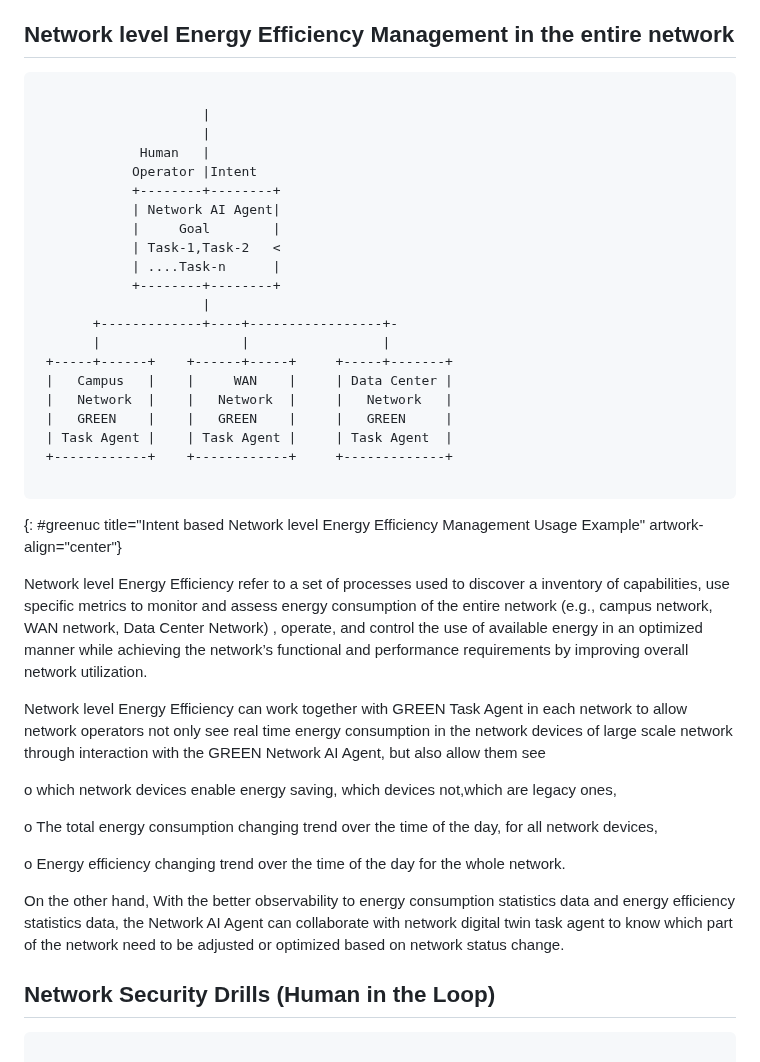
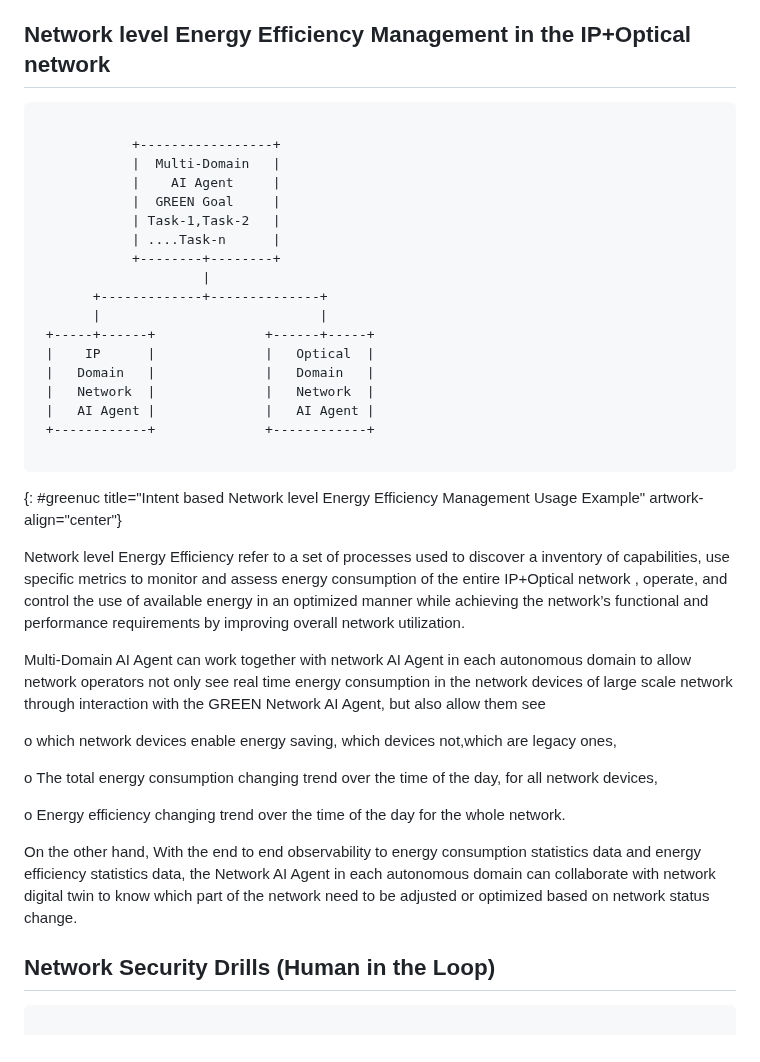
Before and after one commit to QiufangMa/Agent-architecture, a Markdown page: draft-wmz-nmrg-agent-ndt-arch.md, the part around the change. Drawn GitHub-style.

Commit message:
Update GREEN use case

```diff
--- a/draft-wmz-nmrg-agent-ndt-arch.md
+++ b/draft-wmz-nmrg-agent-ndt-arch.md
@@ -846,40 +846,37 @@ selected. Network AI Agent may also first present the suggested network optimiza
 operator for review, and apply it to the physical network through optimization solution distribution task agent
 after obtaining approval from the network operator.
 
-## Network level Energy Efficiency Management in the entire network
+## Network level Energy Efficiency Management in the IP+Optical network
 
 ~~~~
 
-                     |
-                     |
-             Human   |
-            Operator |Intent
-            +--------+--------+
-            | Network AI Agent|
-            |     Goal        |
-            | Task-1,Task-2   <
+            +-----------------+
+            |  Multi-Domain   |
+            |    AI Agent     |
+            |  GREEN Goal     |
+            | Task-1,Task-2   |
             | ....Task-n      |
             +--------+--------+
                      |
-       +-------------+----+-----------------+-
-       |                  |                 |
- +-----+------+    +------+-----+     +-----+-------+
- |   Campus   |    |     WAN    |     | Data Center |
- |   Network  |    |   Network  |     |   Network   |
- |   GREEN    |    |   GREEN    |     |   GREEN     |
- | Task Agent |    | Task Agent |     | Task Agent  |
- +------------+    +------------+     +-------------+
+       +-------------+--------------+
+       |                            |
+ +-----+------+              +------+-----+
+ |    IP      |              |   Optical  |
+ |   Domain   |              |   Domain   |
+ |   Network  |              |   Network  |
+ |   AI Agent |              |   AI Agent |
+ +------------+              +------------+
 
 ~~~~
 {: #greenuc title="Intent based Network level Energy Efficiency Management Usage Example" artwork-align="center"}
 
 Network level Energy Efficiency refer to a set of processes used to discover a inventory
 of capabilities, use specific metrics to monitor and assess energy consumption of the
-entire network (e.g., campus network, WAN network, Data Center Network) , operate, and
-control the use of available energy in an optimized manner while achieving the network’s
-functional and performance requirements by improving overall network utilization.
+entire IP+Optical network , operate, and control the use of available energy in an optimized
+manner while achieving the network’s functional and performance requirements by improving
+overall network utilization.
 
-Network level Energy Efficiency can work together with GREEN Task Agent in each network to
+Multi-Domain AI Agent can work together with network AI Agent in each autonomous domain to
 allow network operators not only see real time energy consumption in the network devices of
 large scale network through interaction with the GREEN Network AI Agent, but also allow them see
 
@@ -890,9 +887,9 @@ o The total energy consumption changing trend over the time of the day, for all
 
 o Energy efficiency changing trend over the time of the day for the whole network.
 
-On the other hand, With the better observability to energy consumption statistics data
-and energy efficiency statistics data, the Network AI Agent can collaborate with network
-digital twin task agent to know which part of the network need to be adjusted or optimized
+On the other hand, With the end to end observability to energy consumption statistics data
+and energy efficiency statistics data, the Network AI Agent in each autonomous domain can
+collaborate with network digital twin to know which part of the network need to be adjusted or optimized
 based on network status change.
 
 ## Network Security Drills (Human in the Loop)
```
